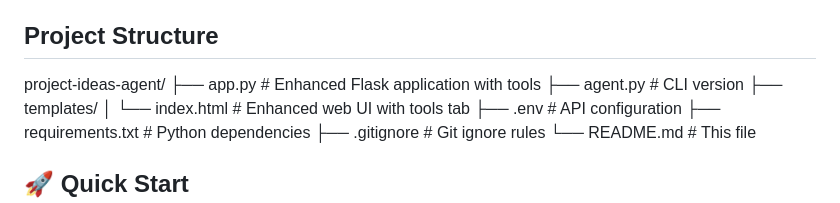
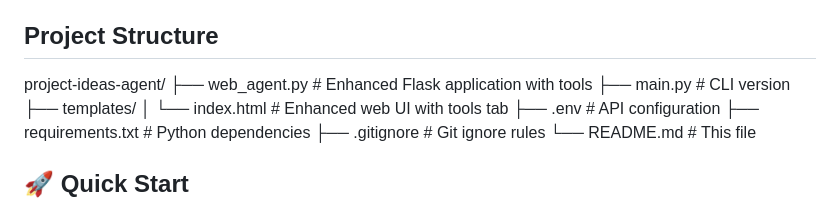
Before and after one commit to MansiYadav05/projura-ai-agent, a Markdown page: README.md, the part around the change printed below. Rendered like a GitHub page.

Commit message:
Revise README for updated project structure and features
Updated README to reflect changes in file names and removed checkmarks.

```diff
--- a/README.md
+++ b/README.md
@@ -72,8 +72,8 @@ An intelligent AI agent powered by Google's Gemini API with **built-in tools**,
 
 
 project-ideas-agent/
-├── app.py                    # Enhanced Flask application with tools
-├── agent.py                  # CLI version
+├── web_agent.py                    # Enhanced Flask application with tools
+├── main.py                  # CLI version
 ├── templates/
 │   └── index.html           # Enhanced web UI with tools tab
 ├── .env                     # API configuration
```
Also changed, not shown: other parts of README.md (+3 -3 lines).
